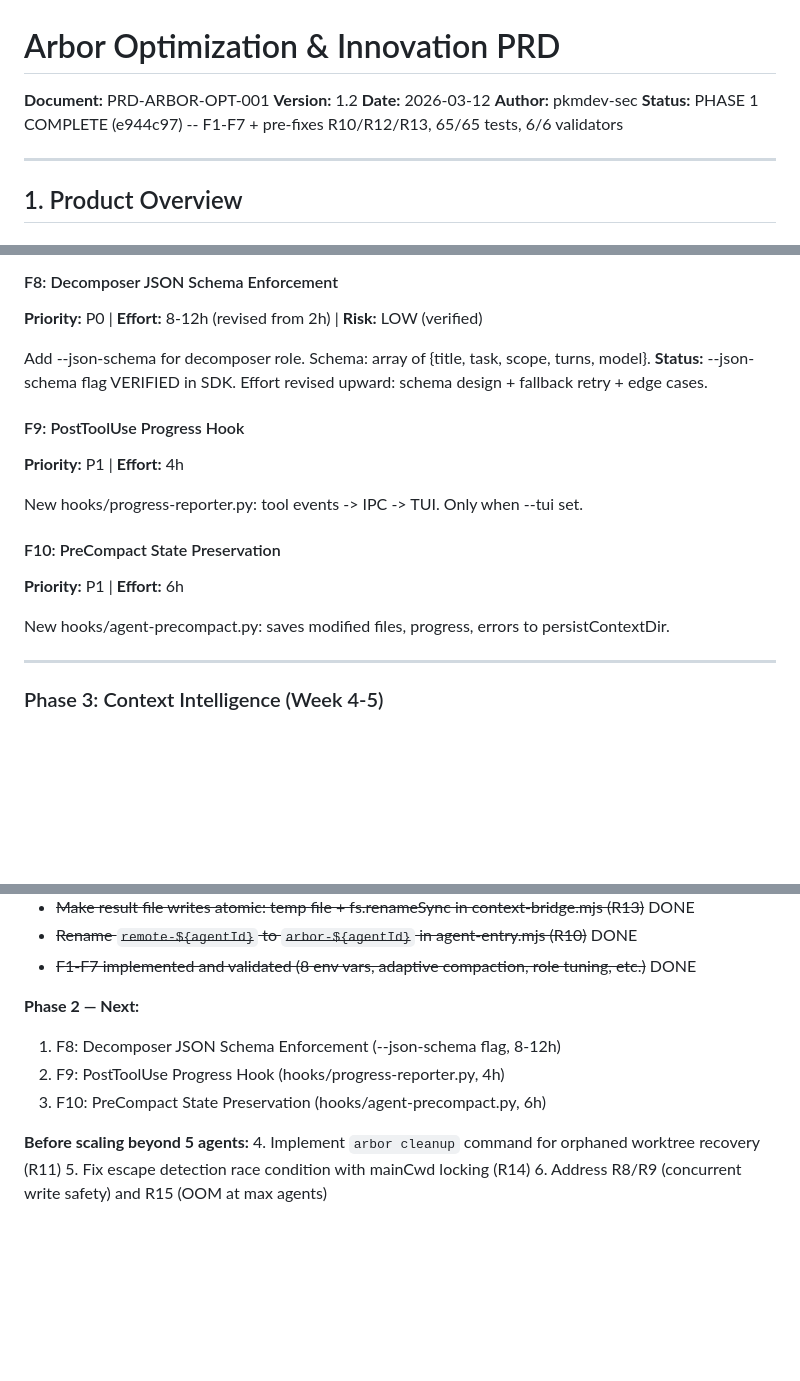
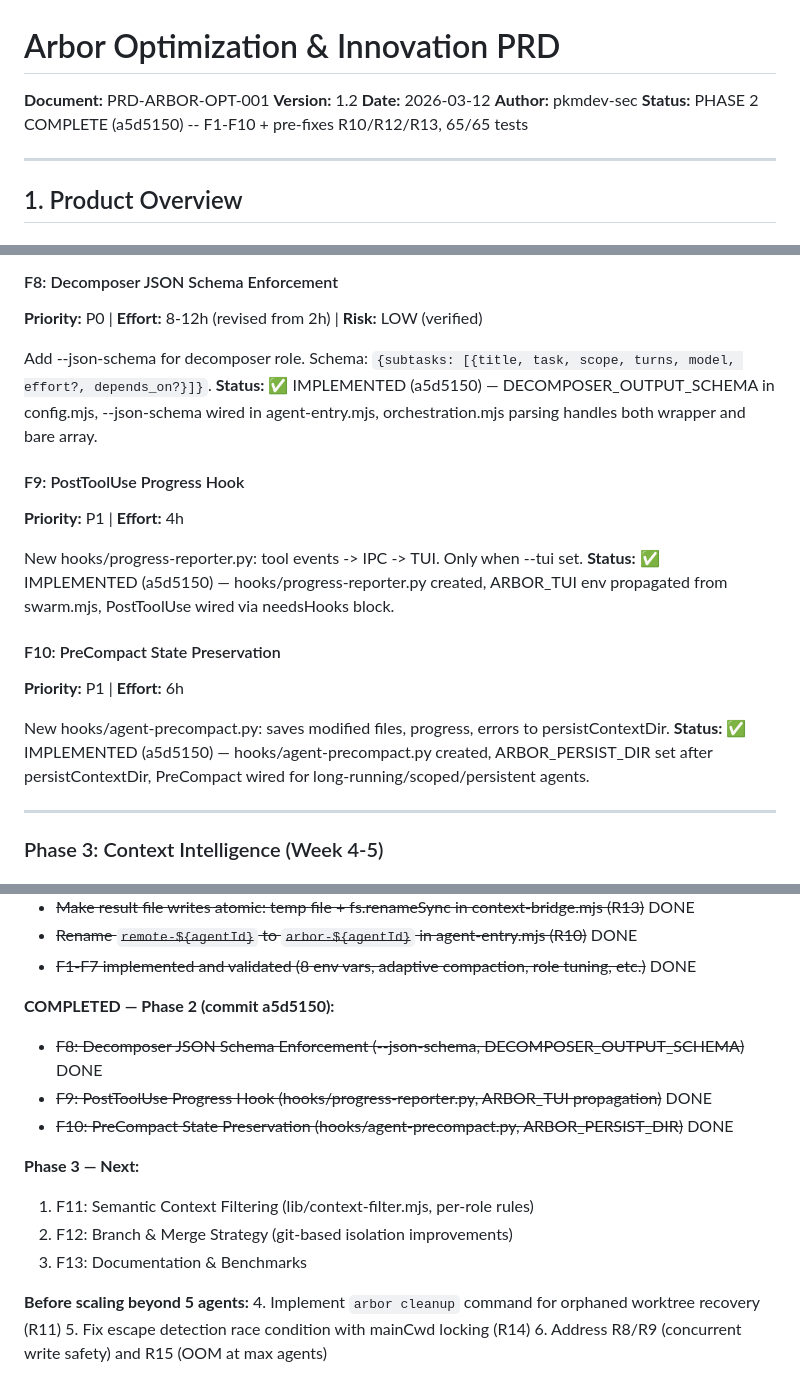
Before and after one commit to pkmdev-sec/Arbor, a Markdown page: docs/PRD-ARBOR-OPTIMIZATION.md, 3 parts joined by grey strips. Rendered like a GitHub page; blank space fills up the shorter version.

Commit message:
docs(PRD): mark Phase 2 complete (F8/F9/F10), update next steps for Phase 3

```diff
--- a/docs/PRD-ARBOR-OPTIMIZATION.md
+++ b/docs/PRD-ARBOR-OPTIMIZATION.md
@@ -4,7 +4,7 @@
 **Version:** 1.2
 **Date:** 2026-03-12
 **Author:** pkmdev-sec
-**Status:** PHASE 1 COMPLETE (e944c97) -- F1-F7 + pre-fixes R10/R12/R13, 65/65 tests, 6/6 validators
+**Status:** PHASE 2 COMPLETE (a5d5150) -- F1-F10 + pre-fixes R10/R12/R13, 65/65 tests
 
 ---
 
@@ -131,18 +131,20 @@ Add --setting-sources user to child args.
 #### F8: Decomposer JSON Schema Enforcement
 **Priority:** P0 | **Effort:** 8-12h (revised from 2h) | **Risk:** LOW (verified)
 
-Add --json-schema for decomposer role. Schema: array of {title, task, scope, turns, model}.
-**Status:** --json-schema flag VERIFIED in SDK. Effort revised upward: schema design + fallback retry + edge cases.
+Add --json-schema for decomposer role. Schema: `{subtasks: [{title, task, scope, turns, model, effort?, depends_on?}]}`.
+**Status:** ✅ IMPLEMENTED (a5d5150) — DECOMPOSER_OUTPUT_SCHEMA in config.mjs, --json-schema wired in agent-entry.mjs, orchestration.mjs parsing handles both wrapper and bare array.
 
 #### F9: PostToolUse Progress Hook
 **Priority:** P1 | **Effort:** 4h
 
 New hooks/progress-reporter.py: tool events -> IPC -> TUI. Only when --tui set.
+**Status:** ✅ IMPLEMENTED (a5d5150) — hooks/progress-reporter.py created, ARBOR_TUI env propagated from swarm.mjs, PostToolUse wired via needsHooks block.
 
 #### F10: PreCompact State Preservation
 **Priority:** P1 | **Effort:** 6h
 
 New hooks/agent-precompact.py: saves modified files, progress, errors to persistContextDir.
+**Status:** ✅ IMPLEMENTED (a5d5150) — hooks/agent-precompact.py created, ARBOR_PERSIST_DIR set after persistContextDir, PreCompact wired for long-running/scoped/persistent agents.
 
 ---
 
@@ -349,10 +351,15 @@ All 15 env vars and 2 CLI flags VERIFIED in @anthropic-ai/claude-code SDK:
 - ~~Rename `remote-${agentId}` to `arbor-${agentId}` in agent-entry.mjs (R10)~~ DONE
 - ~~F1-F7 implemented and validated (8 env vars, adaptive compaction, role tuning, etc.)~~ DONE
 
-**Phase 2 — Next:**
-1. F8: Decomposer JSON Schema Enforcement (--json-schema flag, 8-12h)
-2. F9: PostToolUse Progress Hook (hooks/progress-reporter.py, 4h)
-3. F10: PreCompact State Preservation (hooks/agent-precompact.py, 6h)
+**COMPLETED — Phase 2 (commit a5d5150):**
+- ~~F8: Decomposer JSON Schema Enforcement (--json-schema, DECOMPOSER_OUTPUT_SCHEMA)~~ DONE
+- ~~F9: PostToolUse Progress Hook (hooks/progress-reporter.py, ARBOR_TUI propagation)~~ DONE
+- ~~F10: PreCompact State Preservation (hooks/agent-precompact.py, ARBOR_PERSIST_DIR)~~ DONE
+
+**Phase 3 — Next:**
+1. F11: Semantic Context Filtering (lib/context-filter.mjs, per-role rules)
+2. F12: Branch & Merge Strategy (git-based isolation improvements)
+3. F13: Documentation & Benchmarks
 
 **Before scaling beyond 5 agents:**
 4. Implement `arbor cleanup` command for orphaned worktree recovery (R11)
```
